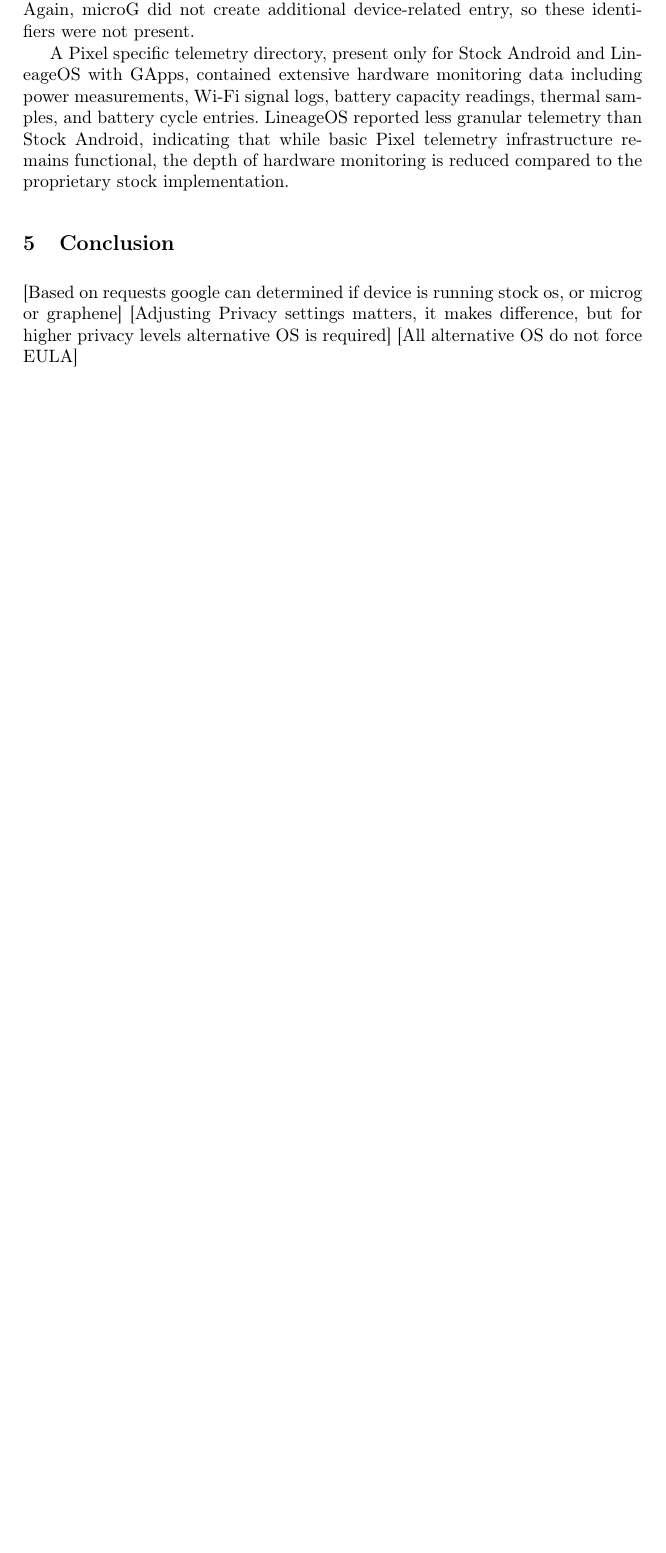
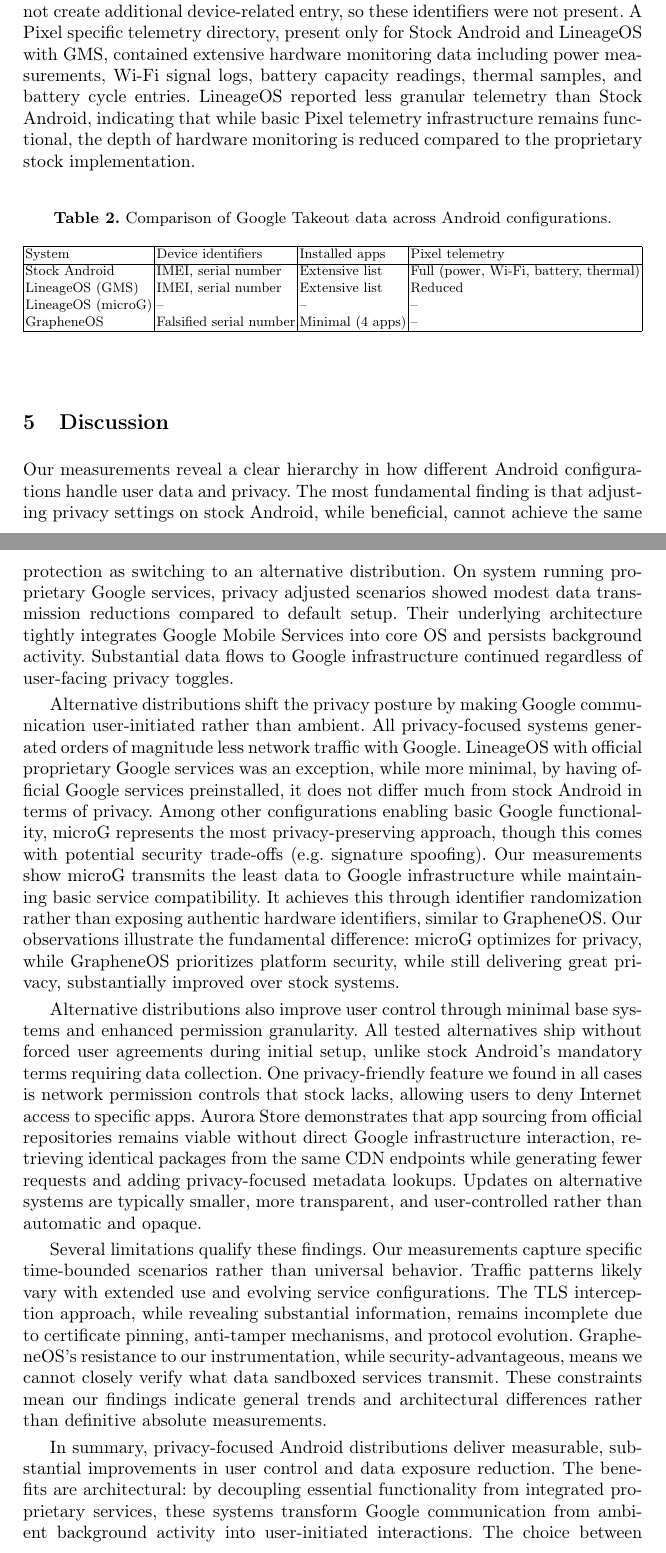
Before and after one commit to brunomircevski/android-comparison, a LaTeX paper (android-comparison.tex, which reads chapters/04-results.tex, chapters/05-conclusion.tex): part of page 13 of 15 before the commit and two parts of pages 13 and 14 of 16 after it, the two joined at a grey line, cut so that both start at the same text, the shorter picture padded with empty space. Compiled offline with pdfLaTeX.

Commit message:
5. Discussion/Summary

```diff
--- a/chapters/04-results.tex
+++ b/chapters/04-results.tex
@@ -80,4 +75,19 @@
 
-Both systems using official Google services reported a large list of installed apps. GrapheneOS reported only four preinstalled applications, two of which were GrapheneOS specific. In contrast, microG did not create any app-related entry in Takeout. Additionally, Stock Android and LineageOS with GMS both transmitted authentic hardware identifiers including IMEI and serial number. GrapheneOS submitted a falsified serial number and omitted IMEI entirely. Again, microG did not create additional device-related entry, so these identifiers were not present.
+Both systems using official Google services reported a large list of installed apps. GrapheneOS reported only four preinstalled applications, two of which were GrapheneOS specific. In contrast, microG did not create any app-related entry. Additionally, Stock Android and LineageOS with GMS both transmitted authentic hardware identifiers including IMEI and serial number. GrapheneOS submitted a falsified serial number and omitted IMEI entirely. Again, microG did not create additional device-related entry, so these identifiers were not present. A Pixel specific telemetry directory, present only for Stock Android and LineageOS with GMS, contained extensive hardware monitoring data including power measurements, Wi-Fi signal logs, battery capacity readings, thermal samples, and battery cycle entries. LineageOS reported less granular telemetry than Stock Android, indicating that while basic Pixel telemetry infrastructure remains functional, the depth of hardware monitoring is reduced compared to the proprietary stock implementation.
 
-A Pixel specific telemetry directory, present only for Stock Android and LineageOS with GApps, contained extensive hardware monitoring data including power measurements, Wi-Fi signal logs, battery capacity readings, thermal samples, and battery cycle entries. LineageOS reported less granular telemetry than Stock Android, indicating that while basic Pixel telemetry infrastructure remains functional, the depth of hardware monitoring is reduced compared to the proprietary stock implementation.
+\begin{table}
+	\caption{Comparison of Google Takeout data across Android configurations.}\label{tab:takeout-comparison}
+	\centering
+	\resizebox{\linewidth}{!}{%
+		\begin{tabular}{|l|l|l|l|}
+			\hline
+			System & Device identifiers & Installed apps & Pixel telemetry\\
+			\hline
+			Stock Android & IMEI, serial number & Extensive list & Full (power, Wi-Fi, battery, thermal)\\
+			LineageOS (GMS) & IMEI, serial number & Extensive list & Reduced\\
+			LineageOS (microG) & -- & -- & --\\
+			GrapheneOS & Falsified serial number& Minimal (4 apps) & --\\
+			\hline
+		\end{tabular}%
+	}
+\end{table}
--- a/chapters/05-conclusion.tex
+++ b/chapters/05-conclusion.tex
@@ -1,5 +1,11 @@
-\section{Conclusion}
+\section{Discussion}
 
-[Based on requests google can determined if device is running stock os, or microg or graphene]
-[Adjusting Privacy settings matters, it makes difference, but for higher privacy levels alternative OS is required]
-[All alternative OS do not force EULA]
+Our measurements reveal a clear hierarchy in how different Android configurations handle user data and privacy. The most fundamental finding is that adjusting privacy settings on stock Android, while beneficial, cannot achieve the same protection as switching to an alternative distribution. On system running proprietary Google services, privacy adjusted scenarios showed modest data transmission reductions compared to default setup. Their underlying architecture tightly integrates Google Mobile Services into core OS and persists background activity. Substantial data flows to Google infrastructure continued regardless of user-facing privacy toggles.
+
+Alternative distributions shift the privacy posture by making Google communication user-initiated rather than ambient. All privacy-focused systems generated orders of magnitude less network traffic with Google. LineageOS with official proprietary Google services was an exception, while more minimal, by having official Google services preinstalled, it does not differ much from stock Android in terms of privacy. Among other configurations enabling basic Google functionality, microG represents the most privacy-preserving approach, though this comes with potential security trade-offs (e.g. signature spoofing). Our measurements show microG transmits the least data to Google infrastructure while maintaining basic service compatibility. It achieves this through identifier randomization rather than exposing authentic hardware identifiers, similar to GrapheneOS. Our observations illustrate the fundamental difference: microG optimizes for privacy, while GrapheneOS prioritizes platform security, while still delivering great privacy, substantially improved over stock systems.
+
+Alternative distributions also improve user control through minimal base systems and enhanced permission granularity. All tested alternatives ship without forced user agreements during initial setup, unlike stock Android's mandatory terms requiring data collection. One privacy-friendly feature we found in all cases is network permission controls that stock lacks, allowing users to deny Internet access to specific apps. Aurora Store demonstrates that app sourcing from official repositories remains viable without direct Google infrastructure interaction, retrieving identical packages from the same CDN endpoints while generating fewer requests and adding privacy-focused metadata lookups. Updates on alternative systems are typically smaller, more transparent, and user-controlled rather than automatic and opaque.
+
+Several limitations qualify these findings. Our measurements capture specific time-bounded scenarios rather than universal behavior. Traffic patterns likely vary with extended use and evolving service configurations. The TLS interception approach, while revealing substantial information, remains incomplete due to certificate pinning, anti-tamper mechanisms, and protocol evolution. GrapheneOS's resistance to our instrumentation, while security-advantageous, means we cannot closely verify what data sandboxed services transmit. These constraints mean our findings indicate general trends and architectural differences rather than definitive absolute measurements.
+
+In summary, privacy-focused Android distributions deliver measurable, substantial improvements in user control and data exposure reduction. The benefits are architectural: by decoupling essential functionality from integrated proprietary services, these systems transform Google communication from ambient background activity into user-initiated interactions. The choice between approaches—microG's compatibility-optimized privacy, GrapheneOS's security-centric containment, or fully de-Googled configurations—depends on individual threat models and functional requirements, but all represent meaningful advances over stock Android's opaque, minimally controllable data flows.
```
Also changed, not shown: android-comparison.pdf, chapters/04-results.tex (9 more changed lines).
